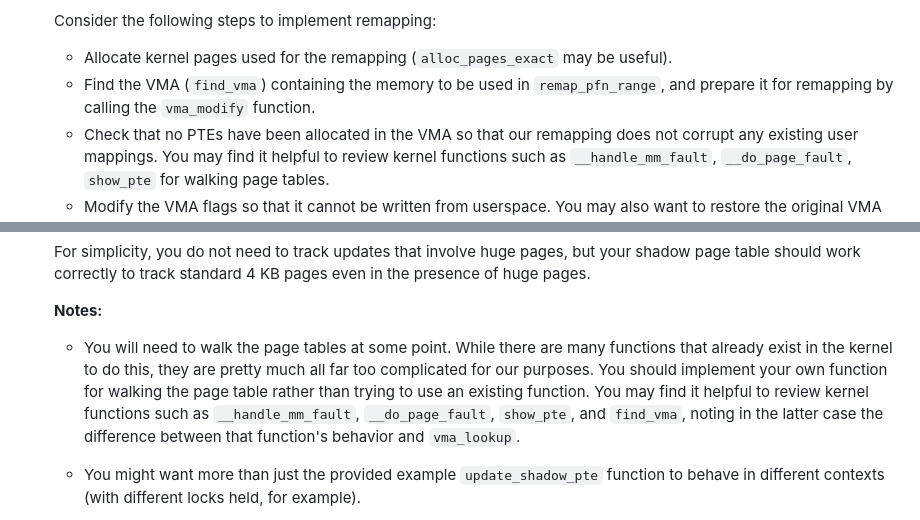
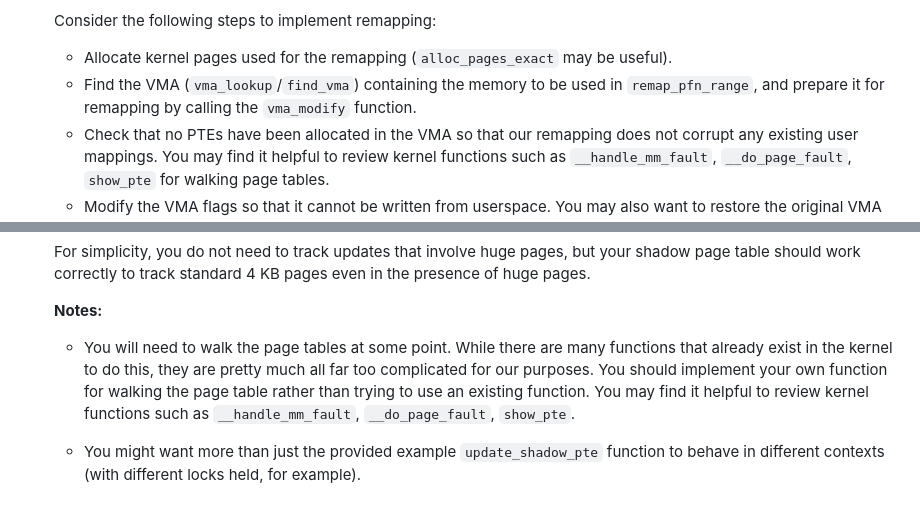
Before and after one commit to W4118/W4118.github.io, a Markdown page: homework/hw5.md, 2 parts joined by grey strips. GitHub-like rendering.

Commit message:
HW5: find_vma

```diff
--- a/homework/hw5.md
+++ b/homework/hw5.md
@@ -185,7 +185,7 @@ For simplicity, our shadow page table will only have a single level, and will st
 
     Consider the following steps to implement remapping:
     - Allocate kernel pages used for the remapping (`alloc_pages_exact` may be useful).
-    - Find the VMA (`find_vma`) containing the memory to be used in `remap_pfn_range`, and prepare it for remapping by calling the `vma_modify` function.
+    - Find the VMA (`vma_lookup`/`find_vma`) containing the memory to be used in `remap_pfn_range`, and prepare it for remapping by calling the `vma_modify` function.
     - Check that no PTEs have been allocated in the VMA so that our remapping does not corrupt any existing user mappings. You may find it helpful to review kernel functions such as `__handle_mm_fault`, `__do_page_fault`, `show_pte` for walking page tables.
     - Modify the VMA flags so that it cannot be written from userspace. You may also want to restore the original VMA flags later so the inspector process can use the memory normally after tracking ends.
     - Call `remap_pfn_range`.
@@ -352,7 +352,7 @@ First, focus on correctly tracking changes to VMAs (both existence and state) wi
 
     **Notes:**
 
-    *   You will need to walk the page tables at some point. While there are many functions that already exist in the kernel to do this, they are pretty much all far too complicated for our purposes. You should implement your own function for walking the page table rather than trying to use an existing function. You may find it helpful to review kernel functions such as `__handle_mm_fault`, `__do_page_fault`, `show_pte`, and `find_vma`, noting in the latter case the difference between that function's behavior and `vma_lookup`.
+    *   You will need to walk the page tables at some point. While there are many functions that already exist in the kernel to do this, they are pretty much all far too complicated for our purposes. You should implement your own function for walking the page table rather than trying to use an existing function. You may find it helpful to review kernel functions such as `__handle_mm_fault`, `__do_page_fault`, `show_pte`.
     *   You might want more than just the provided example `update_shadow_pte` function to behave in different contexts (with different locks held, for example).
     *   A nonexistent PTE can be detected either if the `pte_none` function returns true, or if some containing table higher in the page tables does not exist. Note that this is different from the `PTE_PRESENT` bit, which indicates whether the page has been swapped to disk (which we are not asking you to track).
     *   Once again, make sure you keep concurrency in mind. Many processes can access the kernel’s memory-related data structures at once, so be sure to grab the appropriate locks and references when you read and write kernel shared data.<!--*   Be sure to understand how the kernel enforces copy-on-write protections when a process forks–it will help you complete the assignment, and is an excellent demonstration of the efficiency gains the kernel makes using smart handling of memory.-->
```
